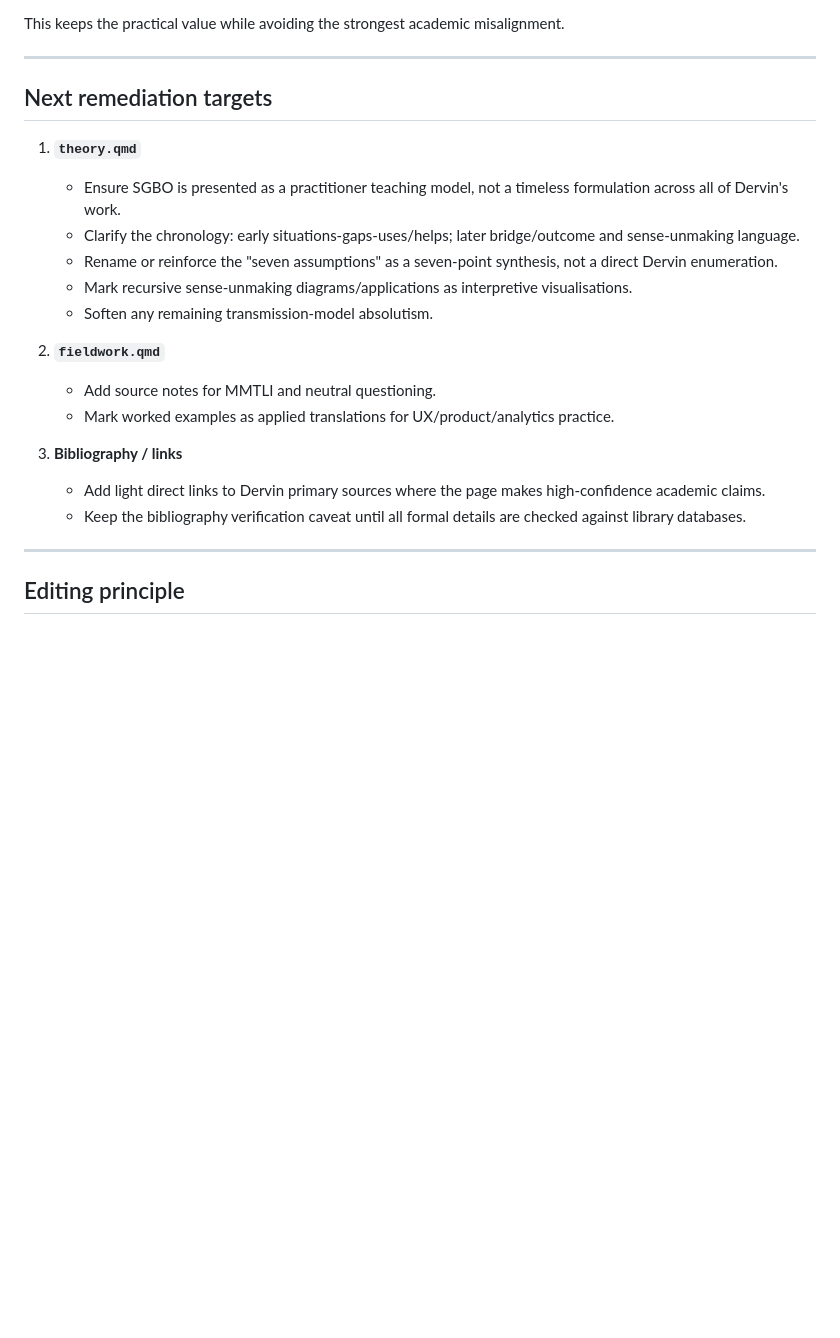
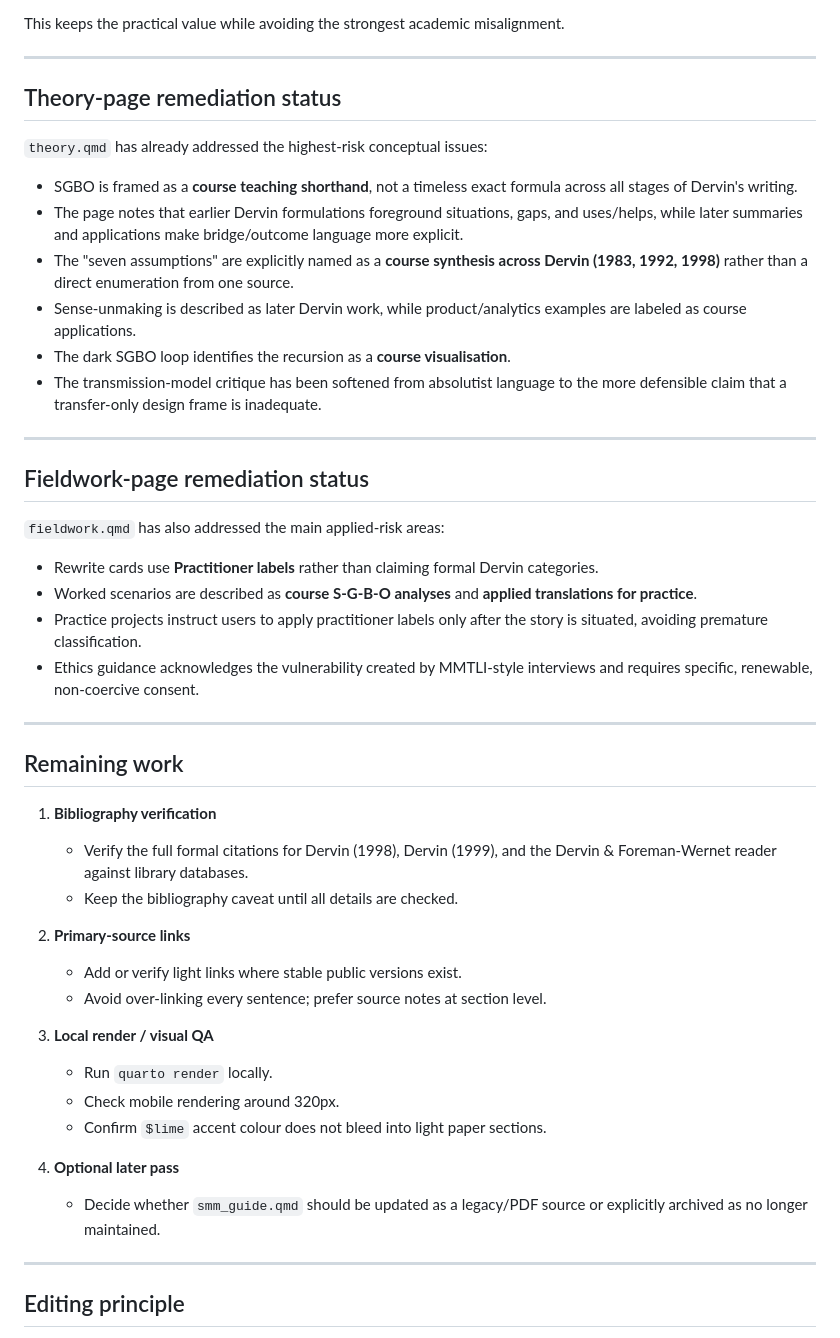
Before and after one commit to fredericlabadie/DervinsSMM_Course, a Markdown page: ACCURACY_REMEDIATION.md, the part around one of its changes. GitHub-like rendering; blank space fills up the shorter version.

Commit message:
Update academic remediation status

```diff
--- a/ACCURACY_REMEDIATION.md
+++ b/ACCURACY_REMEDIATION.md
@@ -32,22 +34,47 @@ This keeps the practical value while avoiding the strongest academic misalignmen
 
 ---
 
-## Next remediation targets
+## Theory-page remediation status
 
-1. **`theory.qmd`**
-   - Ensure SGBO is presented as a practitioner teaching model, not a timeless formulation across all of Dervin's work.
-   - Clarify the chronology: early situations-gaps-uses/helps; later bridge/outcome and sense-unmaking language.
-   - Rename or reinforce the "seven assumptions" as a seven-point synthesis, not a direct Dervin enumeration.
-   - Mark recursive sense-unmaking diagrams/applications as interpretive visualisations.
-   - Soften any remaining transmission-model absolutism.
+`theory.qmd` has already addressed the highest-risk conceptual issues:
 
-2. **`fieldwork.qmd`**
-   - Add source notes for MMTLI and neutral questioning.
-   - Mark worked examples as applied translations for UX/product/analytics practice.
+- SGBO is framed as a **course teaching shorthand**, not a timeless exact formula across all stages of Dervin's writing.
+- The page notes that earlier Dervin formulations foreground situations, gaps, and uses/helps, while later summaries and applications make bridge/outcome language more explicit.
+- The "seven assumptions" are explicitly named as a **course synthesis across Dervin (1983, 1992, 1998)** rather than a direct enumeration from one source.
+- Sense-unmaking is described as later Dervin work, while product/analytics examples are labeled as course applications.
+- The dark SGBO loop identifies the recursion as a **course visualisation**.
+- The transmission-model critique has been softened from absolutist language to the more defensible claim that a transfer-only design frame is inadequate.
 
-3. **Bibliography / links**
-   - Add light direct links to Dervin primary sources where the page makes high-confidence academic claims.
-   - Keep the bibliography verification caveat until all formal details are checked against library databases.
+---
+
+## Fieldwork-page remediation status
+
+`fieldwork.qmd` has also addressed the main applied-risk areas:
+
+- Rewrite cards use **Practitioner labels** rather than claiming formal Dervin categories.
+- Worked scenarios are described as **course S-G-B-O analyses** and **applied translations for practice**.
+- Practice projects instruct users to apply practitioner labels only after the story is situated, avoiding premature classification.
+- Ethics guidance acknowledges the vulnerability created by MMTLI-style interviews and requires specific, renewable, non-coercive consent.
+
+---
+
+## Remaining work
+
+1. **Bibliography verification**
+   - Verify the full formal citations for Dervin (1998), Dervin (1999), and the Dervin & Foreman-Wernet reader against library databases.
+   - Keep the bibliography caveat until all details are checked.
+
+2. **Primary-source links**
+   - Add or verify light links where stable public versions exist.
+   - Avoid over-linking every sentence; prefer source notes at section level.
+
+3. **Local render / visual QA**
+   - Run `quarto render` locally.
+   - Check mobile rendering around 320px.
+   - Confirm `$lime` accent colour does not bleed into light paper sections.
+
+4. **Optional later pass**
+   - Decide whether `smm_guide.qmd` should be updated as a legacy/PDF source or explicitly archived as no longer maintained.
 
 ---
 
```
Also changed, not shown: other parts of ACCURACY_REMEDIATION.md (+5 -3 lines).
